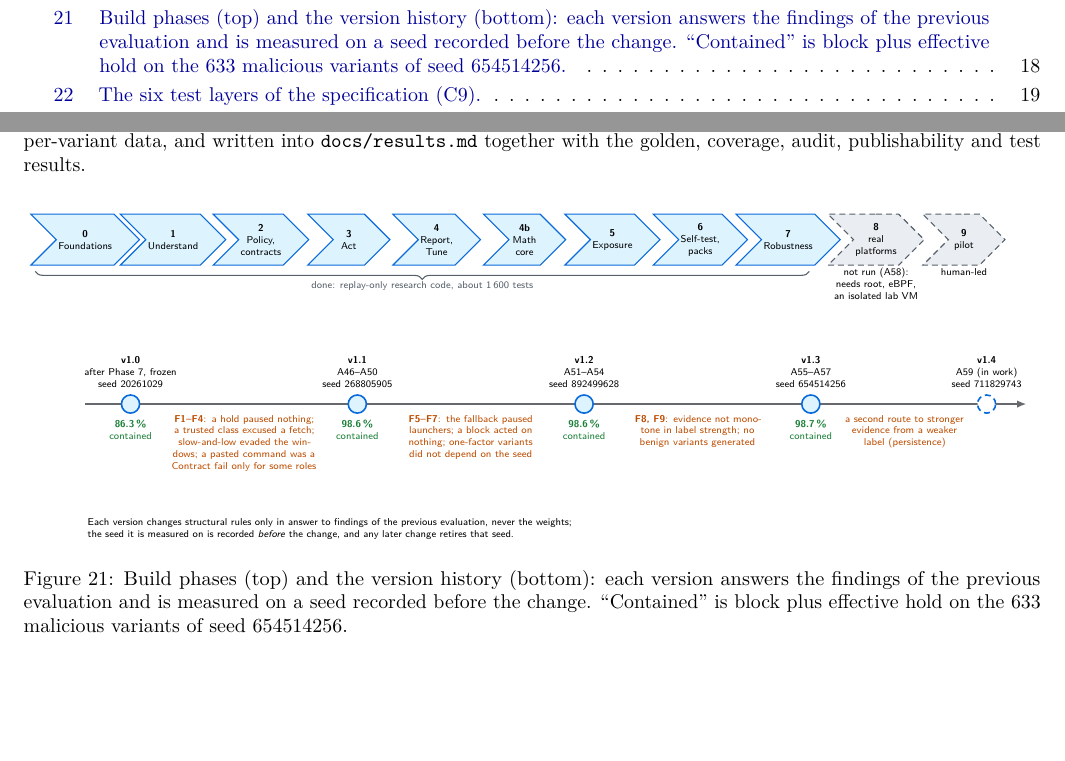
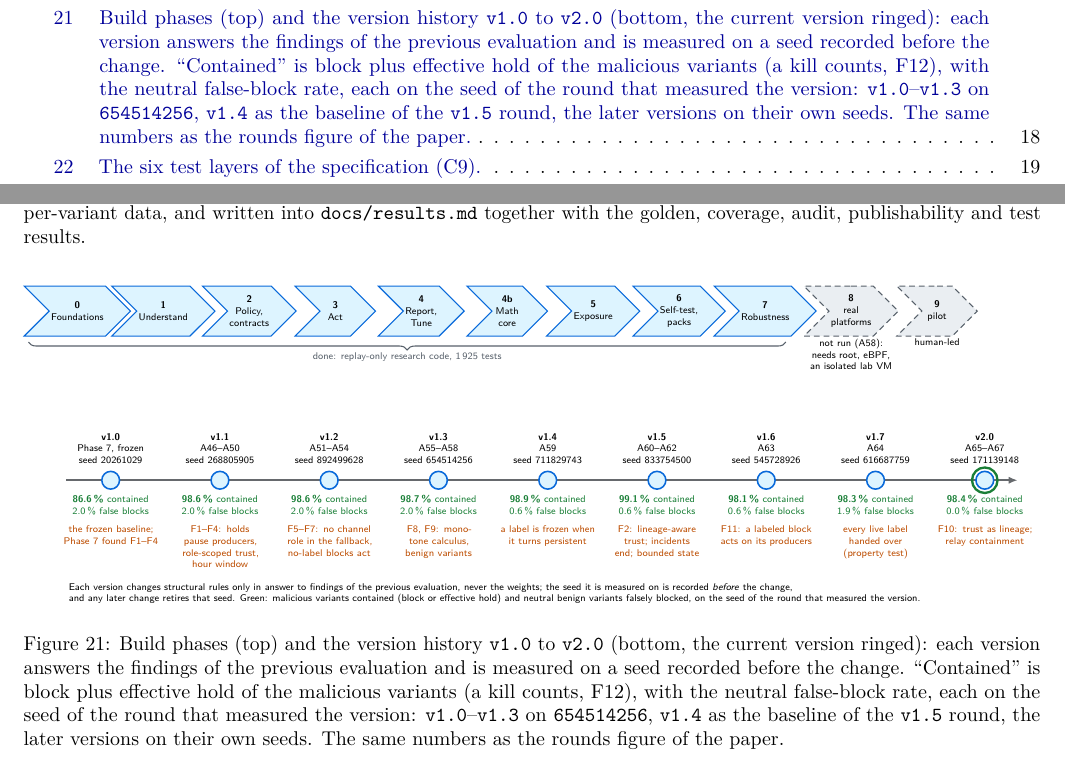
Before and after one commit to parsabe/Refmon, a LaTeX document (documentation/diagrams.tex, which reads documentation/diagrams/L4b-phases-versions.tex): two parts of pages 3 and 18 of 21, joined at a grey line, cut so that both start at the same text, the shorter picture padded with empty space. Compiled offline with pdfLaTeX.

Commit message:
Diagram book: version history v1.0 to v2.0 with containment and false blocks per version
Nine versions with their design decisions, seeds, containment and neutral
false-block rate (the numbers of the paper's rounds figure) and the finding
each one answers; v2.0 marked as current. Phase row: 1,925 tests.

Co-Authored-By: Claude Opus 5.5 <noreply@anthropic.com>

```diff
--- a/documentation/diagrams.tex
+++ b/documentation/diagrams.tex
@@ -152,9 +152,13 @@ version the active seed was recorded for (\texttt{v1.7}, \texttt{v2.0}; a tag th
 version's code is refused), compared, checked against the committed per-variant data, and written into
 \texttt{docs/results.md} together with the golden, coverage, audit, publishability and test results.}
 
-\rmdiagram{L4b-phases-versions}{Build phases (top) and the version history (bottom): each version answers
-the findings of the previous evaluation and is measured on a seed recorded before the change.
-``Contained'' is block plus effective hold on the 633 malicious variants of seed 654514256.}
+\rmdiagram{L4b-phases-versions}{Build phases (top) and the version history \texttt{v1.0} to \texttt{v2.0}
+(bottom, the current version ringed): each version answers the findings of the previous evaluation
+and is measured on a seed recorded before the change. ``Contained'' is block plus effective hold of
+the malicious variants (a kill counts, F12), with the neutral false-block rate, each on the seed of
+the round that measured the version: \texttt{v1.0}--\texttt{v1.3} on \texttt{654514256}, \texttt{v1.4}
+as the baseline of the \texttt{v1.5} round, the later versions on their own seeds. The same numbers
+as the rounds figure of the paper.}
 
 \rmdiagram{L4c-test-layers}{The six test layers of the specification (C9).}
 
--- a/documentation/diagrams/L4b-phases-versions.tex
+++ b/documentation/diagrams/L4b-phases-versions.tex
@@ -1,9 +1,13 @@
-% Level 4b: build phases (CLAUDE.md Part B) and the version history v1.0-v1.4
-% (docs/progress.md, docs/variant-seeds.md, docs/design-decisions.md). Wide figure.
-% "Contained" = block + effective hold on the 633 malicious variants of seed 654514256.
+% Level 4b: build phases (CLAUDE.md Part B) and the version history v1.0-v2.0
+% (docs/progress.md, docs/variant-seeds.md, docs/design-decisions.md, docs/evaluation/). Wide figure.
+% Numbers: contained = block + effective hold (a kill counts, F12) of the malicious variants, and the
+% neutral false-block rate, each version on the seed of the round that measured it: v1.0 to v1.3 on
+% 654514256, v1.4 as the baseline of the v1.5 round (833754500), v1.5 to v2.0 each on its own seed.
+% The same numbers as figures/fig_rounds.pdf of the paper.
 \begin{tikzpicture}[rm,
     ms/.style={circle, draw=rmStageLine, fill=rmStage, thick, minimum size=3.2mm, inner sep=0pt},
-    lv/.style={font=\tiny\sffamily, inner sep=1pt, align=center}]
+    lv/.style={font=\tiny\sffamily, inner sep=1pt, align=center},
+    ch/.style={font=\tiny\sffamily, inner sep=1pt, align=center, text width=17mm, text=rmHoldLine}]
   % ---- phases ---------------------------------------------------------------
   \foreach \ph/\nm [count=\ix from 0] in {0/Foundations, 1/Understand, 2/{Policy,\\contracts}, 3/Act,
                                        4/{Report,\\Tune}, 4b/{Math\\core}, 5/Exposure, 6/{Self-test,\\packs},
@@ -16,38 +20,35 @@
   \node[lv, anchor=north] at (p10.south) {human-led};
   \draw[decorate, decoration={brace, amplitude=4pt, mirror}, rmStoreLine]
     ($(p0.south west)+(0.1,-0.1)$) -- ($(p8.south east)+(-0.1,-0.1)$)
-    node[midway, below=4pt, lv] {done: replay-only research code, about 1\,600 tests};
+    node[midway, below=4pt, lv] {done: replay-only research code, 1\,925 tests};
 
   % ---- versions --------------------------------------------------------------
-  \draw[thick, ->, rmInk!70] (0,-2.9) -- (16.6,-2.9);
-  \node[ms] (m0) at (0.8,-2.9) {};
-  \node[ms] (m1) at (4.8,-2.9) {};
-  \node[ms] (m2) at (8.8,-2.9) {};
-  \node[ms] (m3) at (12.8,-2.9) {};
-  \node[ms, densely dashed, fill=white] (m4) at (15.9,-2.9) {};
+  \def\vy{-3.05}
+  \draw[thick, ->, rmInk!70] (-0.2,\vy) -- (16.95,\vy);
+  % version / decisions / seed recorded before the change / contained / false blocks / what changed
+  \foreach \v/\dec/\seed/\cont/\fb/\chg [count=\i from 0] in {
+      v1.0/{Phase 7, frozen}/20261029/86.6/2.0/{the frozen baseline; Phase 7 found F1--F4},
+      v1.1/A46--A50/268805905/98.6/2.0/{F1--F4: holds pause producers, role-scoped trust, hour window},
+      v1.2/A51--A54/892499628/98.6/2.0/{F5--F7: no channel role in the fallback, no-label blocks act},
+      v1.3/A55--A58/654514256/98.7/2.0/{F8, F9: monotone calculus, benign variants},
+      v1.4/A59/711829743/98.9/0.6/{a label is frozen when it turns persistent},
+      v1.5/A60--A62/833754500/99.1/0.6/{F2: lineage-aware trust; incidents end; bounded state},
+      v1.6/A63/545728926/98.1/0.6/{F11: a labeled block acts on its producers},
+      v1.7/A64/616687759/98.3/1.9/{every live label handed over (property test)},
+      v2.0/A65--A67/171139148/98.4/0.0/{F10: trust as lineage; relay containment}} {
+    \pgfmathsetmacro{\x}{0.6 + 1.97*\i}
+    \node[ms] (m\i) at (\x,\vy) {};
+    \node[lv, anchor=south] at ($(m\i.north)+(0,0.08)$) {\textbf{\v}\\\dec\\seed \seed};
+    \node[lv, anchor=north, text=rmAllowLine] at ($(m\i.south)+(0,-0.06)$)
+      {\textbf{\cont\,\%} contained\\\fb\,\% false blocks};
+    \node[ch, anchor=north] at (\x,\vy-0.78) {\chg};
+  }
+  % the current version
+  \node[circle, draw=rmAllowLine, very thick, minimum size=4.6mm, inner sep=0pt] at (m8) {};
 
-  \node[lv, anchor=south] at ($(m0.north)+(0,0.08)$) {\textbf{v1.0}\\after Phase 7, frozen\\seed 20261029};
-  \node[lv, anchor=south] at ($(m1.north)+(0,0.08)$) {\textbf{v1.1}\\A46--A50\\seed 268805905};
-  \node[lv, anchor=south] at ($(m2.north)+(0,0.08)$) {\textbf{v1.2}\\A51--A54\\seed 892499628};
-  \node[lv, anchor=south] at ($(m3.north)+(0,0.08)$) {\textbf{v1.3}\\A55--A57\\seed 654514256};
-  \node[lv, anchor=south] at ($(m4.north)+(0,0.08)$) {\textbf{v1.4}\\A59 (in work)\\seed 711829743};
-
-  \foreach \m/\pc in {m0/86.3, m1/98.6, m2/98.6, m3/98.7} {
-    \node[lv, anchor=north, text=rmAllowLine] at ($(\m.south)+(0,-0.06)$) {\textbf{\pc\,\%}\\contained};
-  }
-
-  \node[lv, anchor=north, text width=28mm, text=rmHoldLine] at (2.8,-3.05)
-    {\textbf{F1--F4}: a hold paused nothing; a trusted class excused a fetch; slow-and-low evaded the
-     windows; a pasted command was a Contract fail only for some roles};
-  \node[lv, anchor=north, text width=28mm, text=rmHoldLine] at (6.8,-3.05)
-    {\textbf{F5--F7}: the fallback paused launchers; a block acted on nothing; one-factor variants
-     did not depend on the seed};
-  \node[lv, anchor=north, text width=28mm, text=rmHoldLine] at (10.8,-3.05)
-    {\textbf{F8, F9}: evidence not monotone in label strength; no benign variants generated};
-  \node[lv, anchor=north, text width=22mm, text=rmHoldLine] at (14.45,-3.05)
-    {a second route to stronger evidence from a weaker label (persistence)};
-
-  \node[lv, anchor=west, align=left] at (0,-5.1)
-    {Each version changes structural rules only in answer to findings of the previous evaluation, never the weights;\\
-     the seed it is measured on is recorded \emph{before} the change, and any later change retires that seed.};
+  \node[lv, anchor=west, align=left] at (-0.2,\vy-2.05)
+    {Each version changes structural rules only in answer to findings of the previous evaluation, never the weights;
+     the seed it is measured on is recorded \emph{before} the change,\\and any later change retires that seed.
+     Green: malicious variants contained (block or effective hold) and neutral benign variants falsely blocked,
+     on the seed of the round that measured the version.};
 \end{tikzpicture}
```
